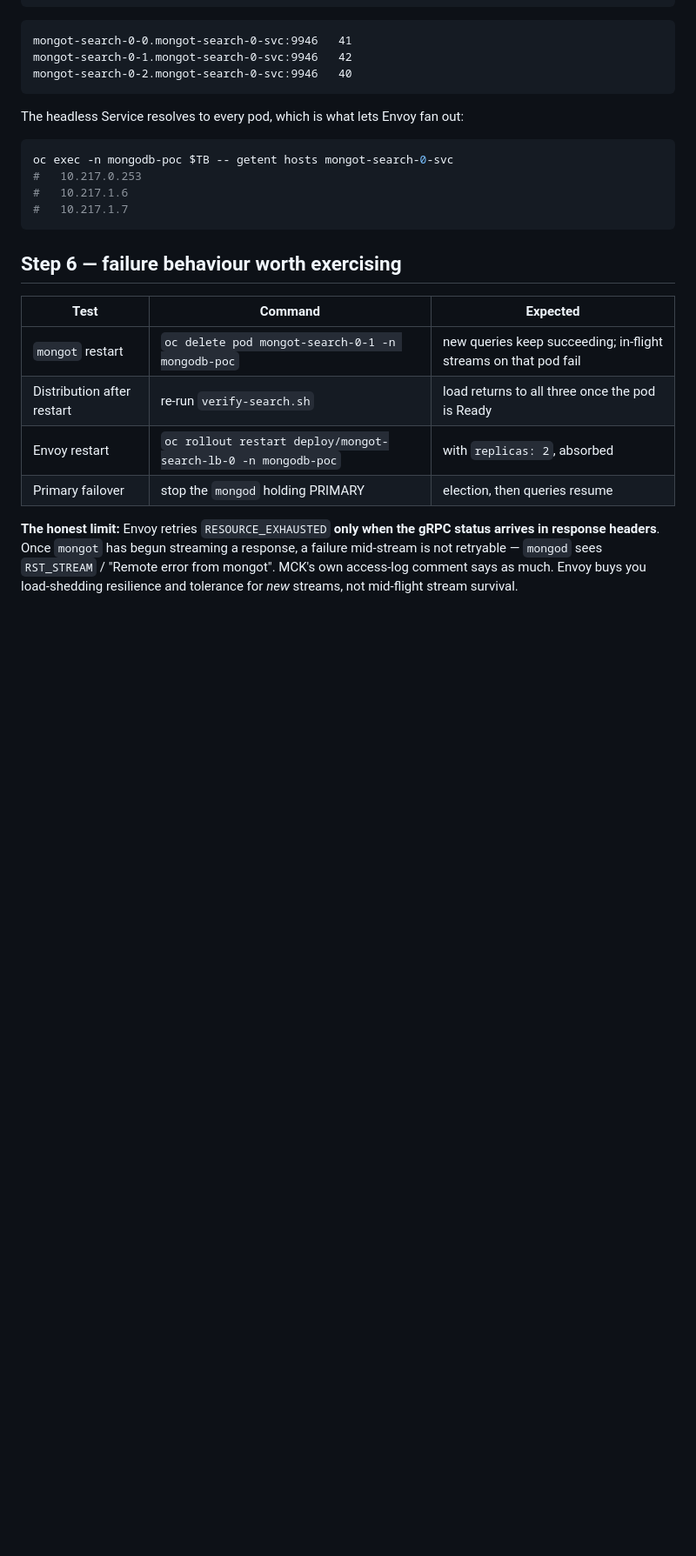
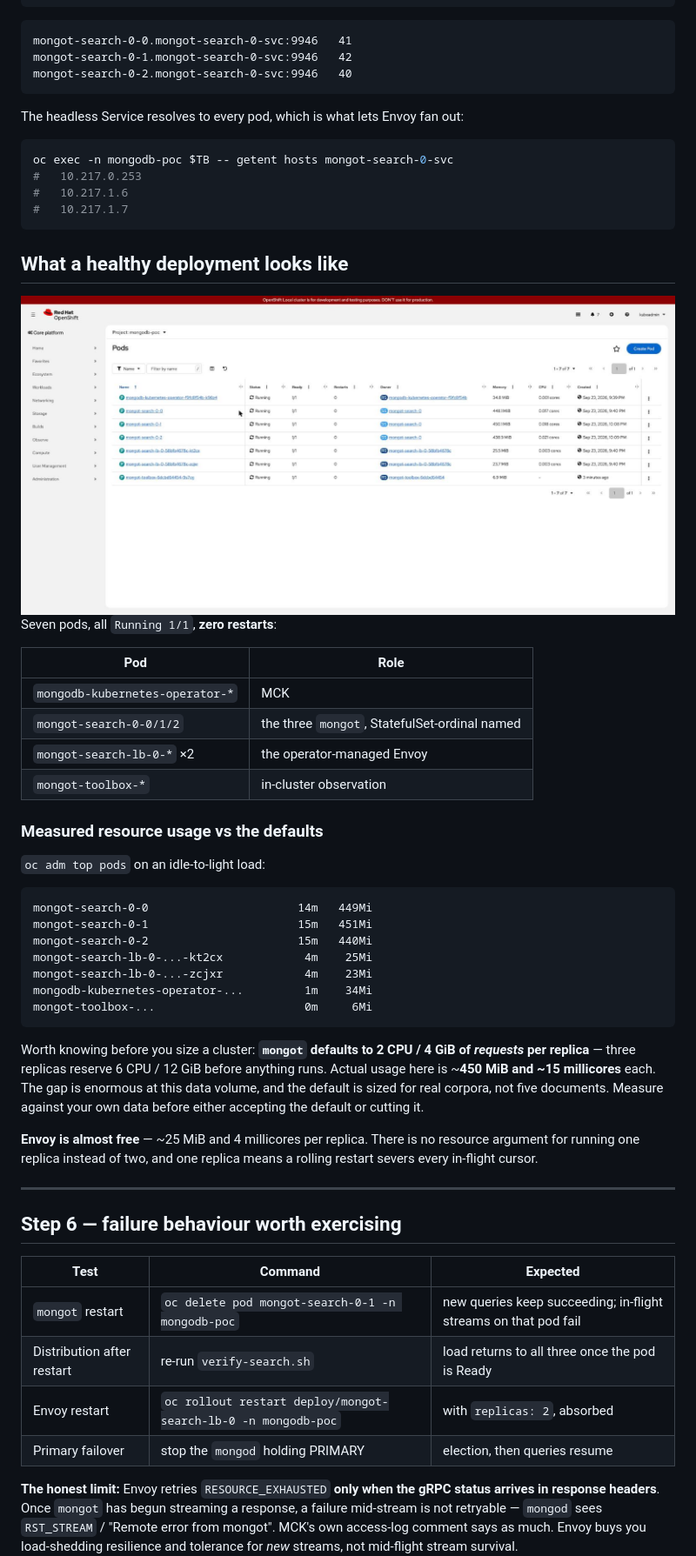
Before and after one commit to ephico2real2/mongodb-poc, a Markdown page: TESTING.md, the part around the change. Shown: that part at 87% size. GitHub-like rendering; pictures changed too: docs/screenshots/console-pods.jpg (added); blank space fills up the shorter version.

Commit message:
Add console screenshot and measured resource usage
Seven pods Running 1/1 with zero restarts, captured from the OpenShift console:
the MCK operator, three mongot, two Envoy replicas and the toolbox.

The interesting part is the sizing gap. mongot defaults to 2 CPU / 4 GiB of
requests per replica, so three replicas reserve 6 CPU / 12 GiB before serving
anything, while measured usage here is ~450 MiB and ~15 millicores each. That
default is sized for real corpora rather than five documents, so it is not
wrong - but it is worth measuring against your own data before accepting or
cutting it.

Envoy costs ~25 MiB and 4 millicores per replica, which removes any resource
argument for running a single replica. One replica means a rolling restart
severs every in-flight cursor.

````diff
--- a/TESTING.md
+++ b/TESTING.md
@@ -244,6 +244,47 @@ oc exec -n mongodb-poc $TB -- getent hosts mongot-search-0-svc
 #   10.217.1.7
 ```
 
+## What a healthy deployment looks like
+
+<!-- markdownlint-disable MD033 -->
+<img alt="OpenShift console pod list for the mongodb-poc namespace: the MCK operator, three mongot pods, two Envoy replicas and the toolbox, all Running 1/1 with zero restarts." src="docs/screenshots/console-pods.jpg">
+<!-- markdownlint-enable MD033 -->
+
+Seven pods, all `Running 1/1`, **zero restarts**:
+
+| Pod | Role |
+|---|---|
+| `mongodb-kubernetes-operator-*` | MCK |
+| `mongot-search-0-0/1/2` | the three `mongot`, StatefulSet-ordinal named |
+| `mongot-search-lb-0-*` ×2 | the operator-managed Envoy |
+| `mongot-toolbox-*` | in-cluster observation |
+
+### Measured resource usage vs the defaults
+
+`oc adm top pods` on an idle-to-light load:
+
+```text
+mongot-search-0-0                      14m   449Mi
+mongot-search-0-1                      15m   451Mi
+mongot-search-0-2                      15m   440Mi
+mongot-search-lb-0-...-kt2cx            4m    25Mi
+mongot-search-lb-0-...-zcjxr            4m    23Mi
+mongodb-kubernetes-operator-...         1m    34Mi
+mongot-toolbox-...                      0m     6Mi
+```
+
+Worth knowing before you size a cluster: **`mongot` defaults to 2 CPU / 4 GiB of
+*requests* per replica** — three replicas reserve 6 CPU / 12 GiB before anything runs.
+Actual usage here is ~**450 MiB and ~15 millicores** each. The gap is enormous at this
+data volume, and the default is sized for real corpora, not five documents. Measure
+against your own data before either accepting the default or cutting it.
+
+**Envoy is almost free** — ~25 MiB and 4 millicores per replica. There is no resource
+argument for running one replica instead of two, and one replica means a rolling restart
+severs every in-flight cursor.
+
+---
+
 ## Step 6 — failure behaviour worth exercising
 
 | Test | Command | Expected |
````
